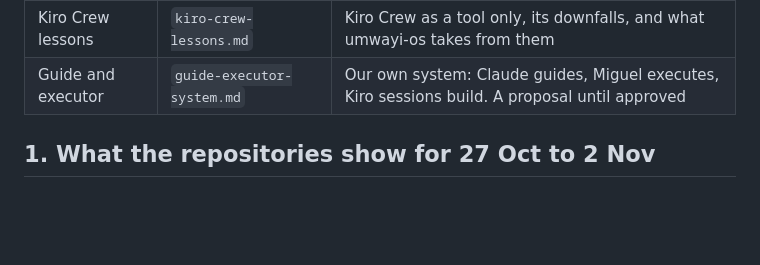
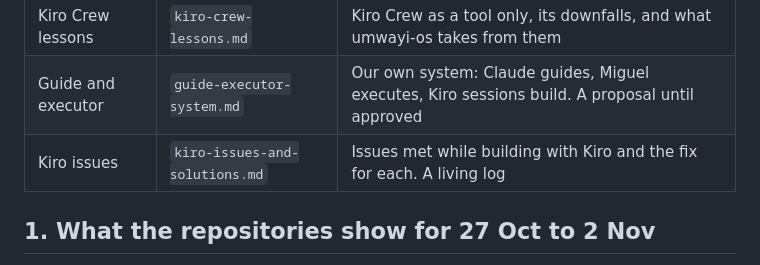
Before and after one commit to Miguel-Shinyenyi/UMWAYI, a Markdown page: docs/plans/README.md, the part around the change. Drawn GitHub-style; blank space fills up the shorter version.

Commit message:
Add Kiro issues and solutions log, index it
Co-Authored-By: Claude Sonnet 5.5 <noreply@anthropic.com>

```diff
--- a/docs/plans/README.md
+++ b/docs/plans/README.md
@@ -12,6 +12,7 @@ Written 2026-11-02, Africa/Nairobi. Plans only. No agent here is built. Principl
 | Kiroween post | `kiroween-linkedin-post.md` | LinkedIn post for the Kiroween article and the prize rules that decide it |
 | Kiro Crew lessons | `kiro-crew-lessons.md` | Kiro Crew as a tool only, its downfalls, and what umwayi-os takes from them |
 | Guide and executor | `guide-executor-system.md` | Our own system: Claude guides, Miguel executes, Kiro sessions build. A proposal until approved |
+| Kiro issues | `kiro-issues-and-solutions.md` | Issues met while building with Kiro and the fix for each. A living log |
 
 ## 1. What the repositories show for 27 Oct to 2 Nov
 
```
Also changed, not shown: docs/plans/kiro-issues-and-solutions.md (added, +57 -0 lines).
